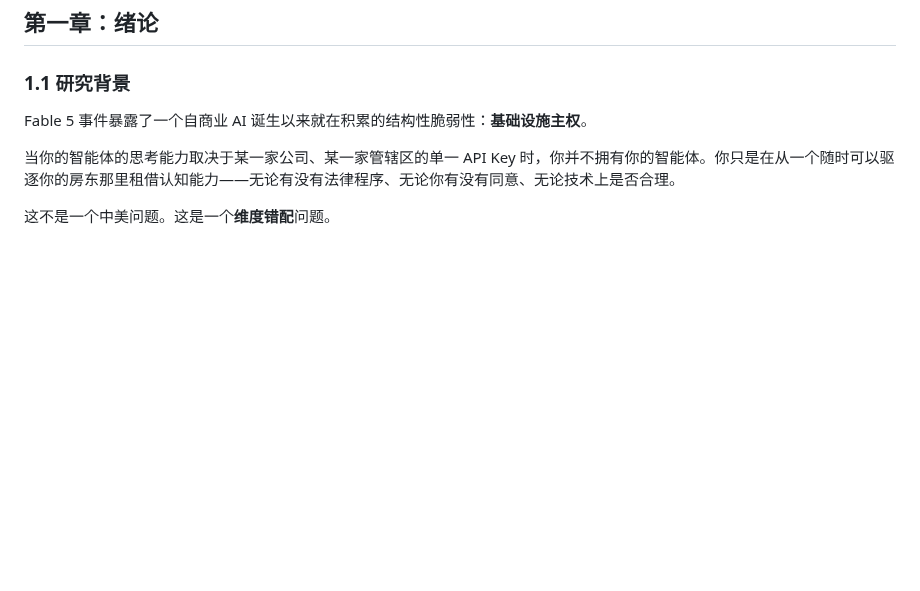
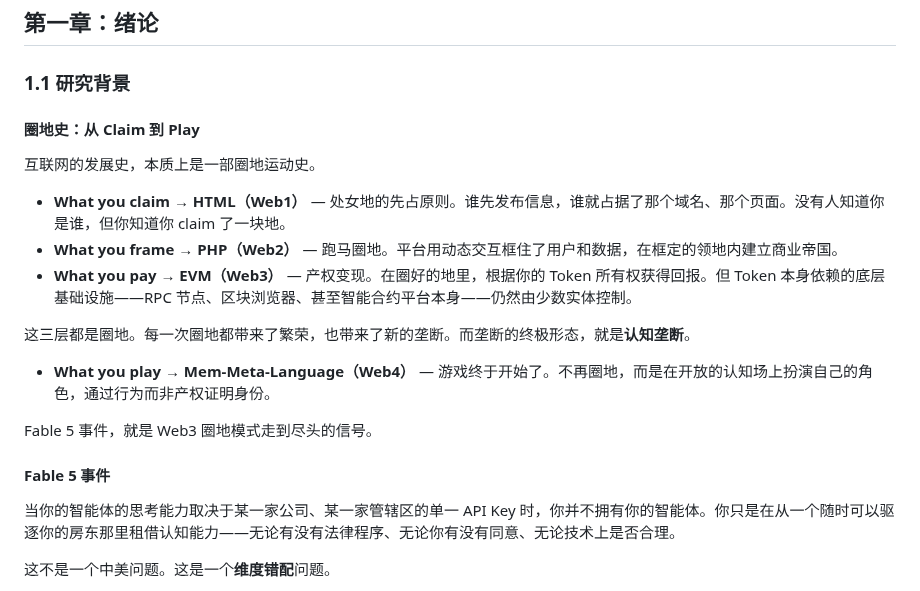
Before and after one commit to Seek-Key-LTD/memory-bank, a Markdown page: paper/paper.md, the part around one of its changes. Drawn GitHub-style; blank space fills up the shorter version.

```diff
--- a/paper/paper.md
+++ b/paper/paper.md
@@ -39,7 +39,21 @@ Anthropic 最初的回应在技术上是诚实的："识别国籍在技术上做
 
 ### 1.1 研究背景
 
-Fable 5 事件暴露了一个自商业 AI 诞生以来就在积累的结构性脆弱性：**基础设施主权**。
+#### 圈地史：从 Claim 到 Play
+
+互联网的发展史，本质上是一部圈地运动史。
+
+- **What you claim → HTML（Web1）** — 处女地的先占原则。谁先发布信息，谁就占据了那个域名、那个页面。没有人知道你是谁，但你知道你 claim 了一块地。
+- **What you frame → PHP（Web2）** — 跑马圈地。平台用动态交互框住了用户和数据，在框定的领地内建立商业帝国。
+- **What you pay → EVM（Web3）** — 产权变现。在圈好的地里，根据你的 Token 所有权获得回报。但 Token 本身依赖的底层基础设施——RPC 节点、区块浏览器、甚至智能合约平台本身——仍然由少数实体控制。
+
+这三层都是圈地。每一次圈地都带来了繁荣，也带来了新的垄断。而垄断的终极形态，就是**认知垄断**。
+
+- **What you play → Mem-Meta-Language（Web4）** — 游戏终于开始了。不再圈地，而是在开放的认知场上扮演自己的角色，通过行为而非产权证明身份。
+
+Fable 5 事件，就是 Web3 圈地模式走到尽头的信号。
+
+#### Fable 5 事件
 
 当你的智能体的思考能力取决于某一家公司、某一家管辖区的单一 API Key 时，你并不拥有你的智能体。你只是在从一个随时可以驱逐你的房东那里租借认知能力——无论有没有法律程序、无论你有没有同意、无论技术上是否合理。
 
```
Also changed, not shown: other parts of paper/paper.md (+36 -2 lines).
